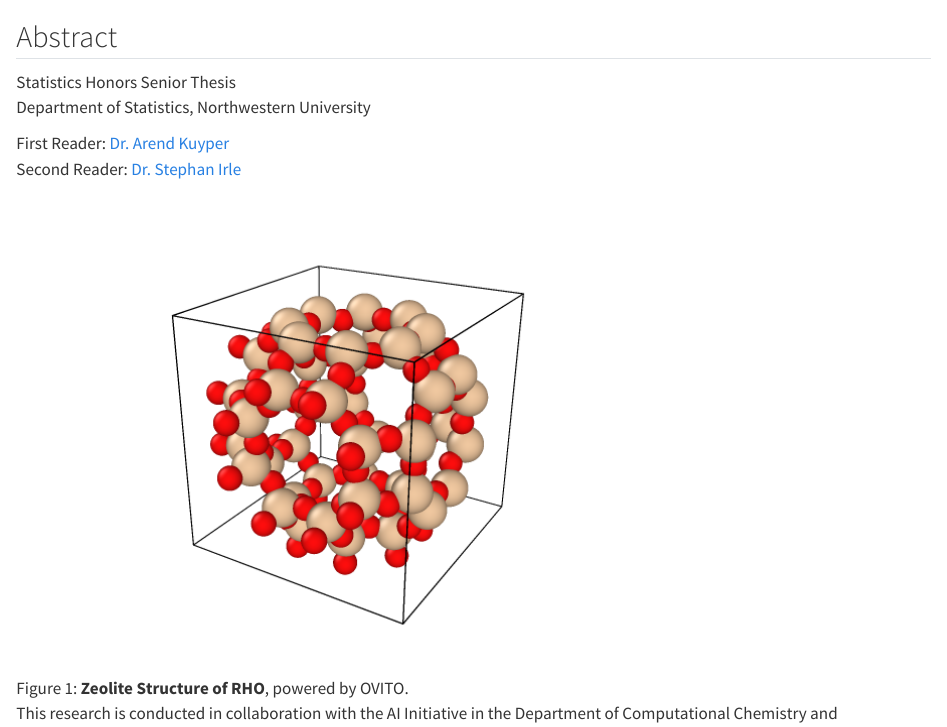
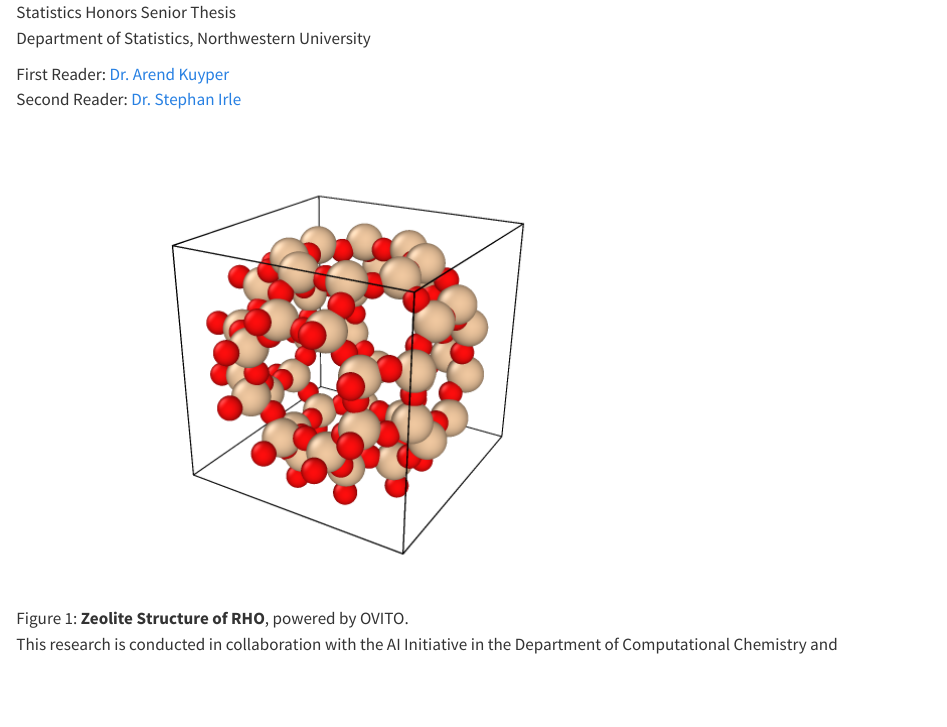
Before and after one commit to rxz5570/honorsthesis, a Quarto document (index.qmd): the page in a window 1100 px wide, from its top. Rendered offline with R 4.5, knitr and Pandoc in place of Quarto, with nearby package versions.

Commit message:
remove abst from indx

```diff
--- a/index.qmd
+++ b/index.qmd
@@ -1,4 +1,3 @@
-## Abstract {.unnumbered}
 Statistics Honors Senior Thesis
 \par Department of Statistics, Northwestern University
 
```
